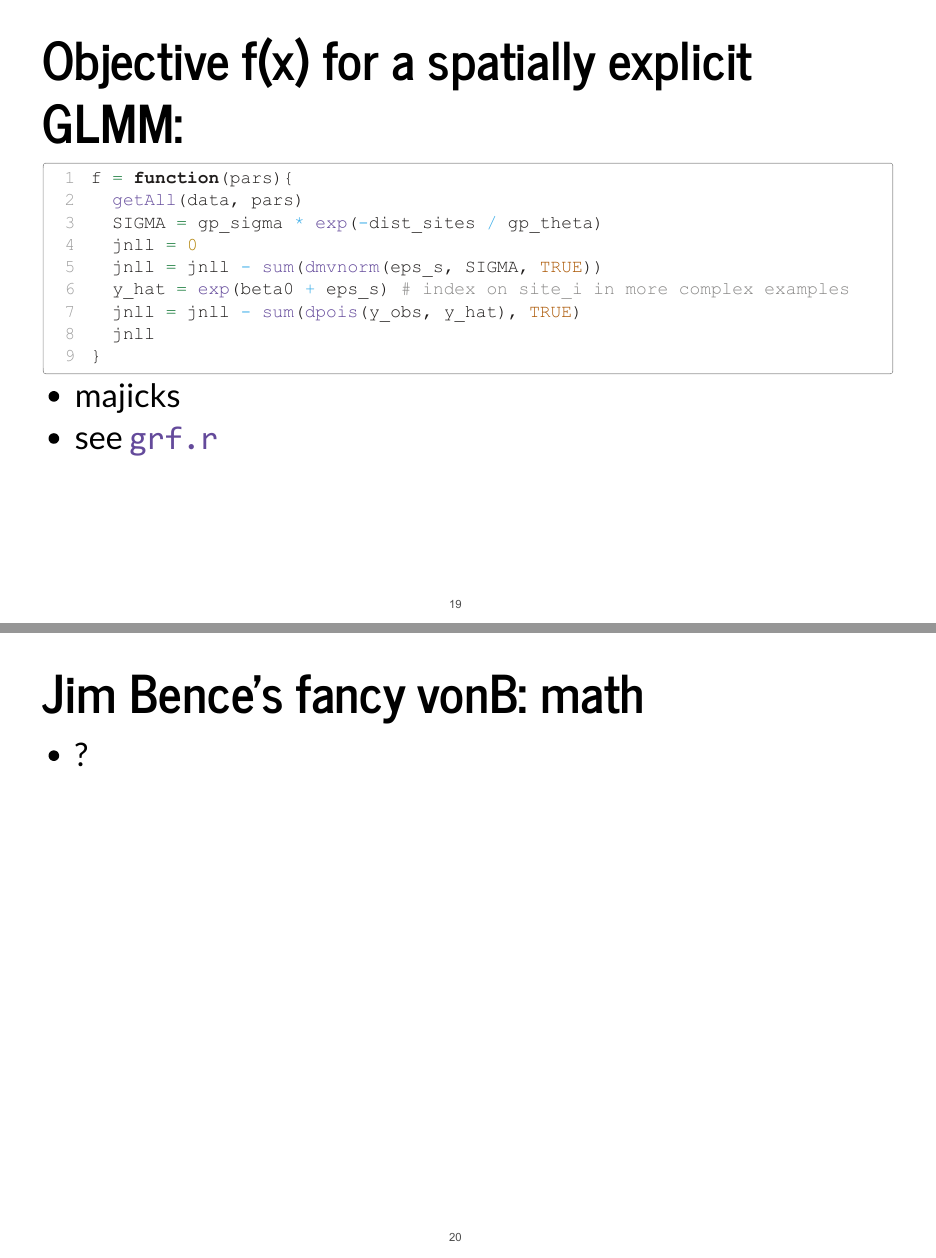
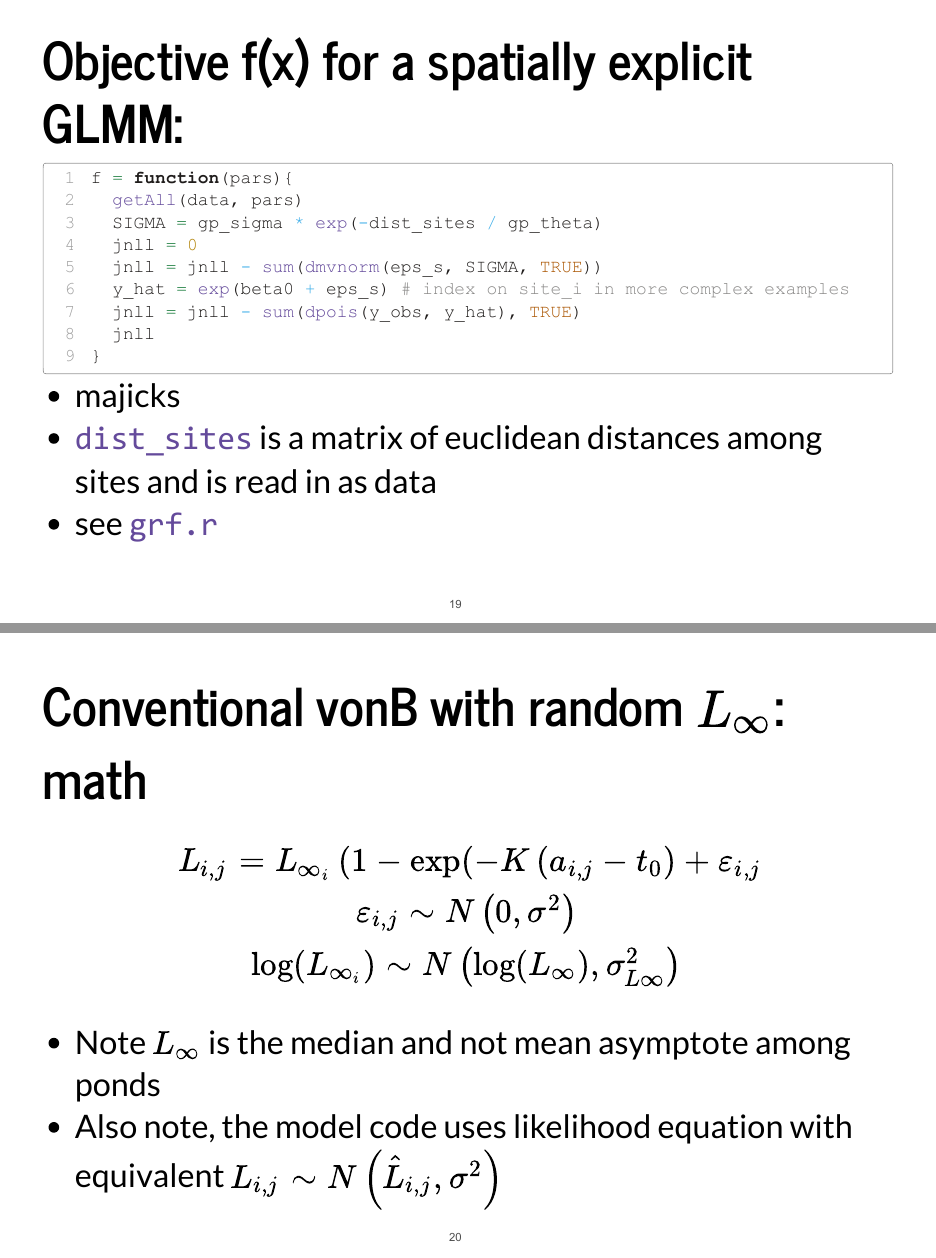
Before and after one commit to QFCatMSU/RTMB, a Quarto document (RTMB_intro.qmd): pages 18 and 19 of 24, joined at a grey line. The pictures show the output file RTMB_intro.pdf that the author committed with the source.

Commit message:
Add in jrb's equations

````diff
--- a/RTMB_intro.qmd
+++ b/RTMB_intro.qmd
@@ -255,9 +255,18 @@ f = function(pars){
 ```
 
 - majicks
+- `dist_sites` is a matrix of euclidean distances among sites and is read in as data
 - see `grf.r`
 
-## Jim Bence's fancy vonB: math
+## Conventional vonB with random $L_\infty$: math
+$$
+\begin{array}{c}
+L_{i, j}=L_{\infty_i}\left(1-\exp \left(-K\left(a_{i, j}-t_{0}\right)+\varepsilon_{i, j}\right.\right. \\
+\varepsilon_{i, j} \sim N\left(0, \sigma^{2}\right) \\
+\log \left(L_{\infty_i}\right) \sim N\left(\log \left(L_{\infty}\right), \sigma_{L \infty}^{2}\right)
+\end{array}
+$$
 
-- ?
+- Note $L_\infty$ is the median and not mean asymptote among ponds
+- Also note, the model code uses likelihood equation with equivalent $L_{i, j} \sim N\left(\hat{L}_{i, j}, \sigma^{2}\right)$
 
````
Also changed, not shown: RTMB_intro.pdf, RTMB_intro.qmd (4 more changed lines).
